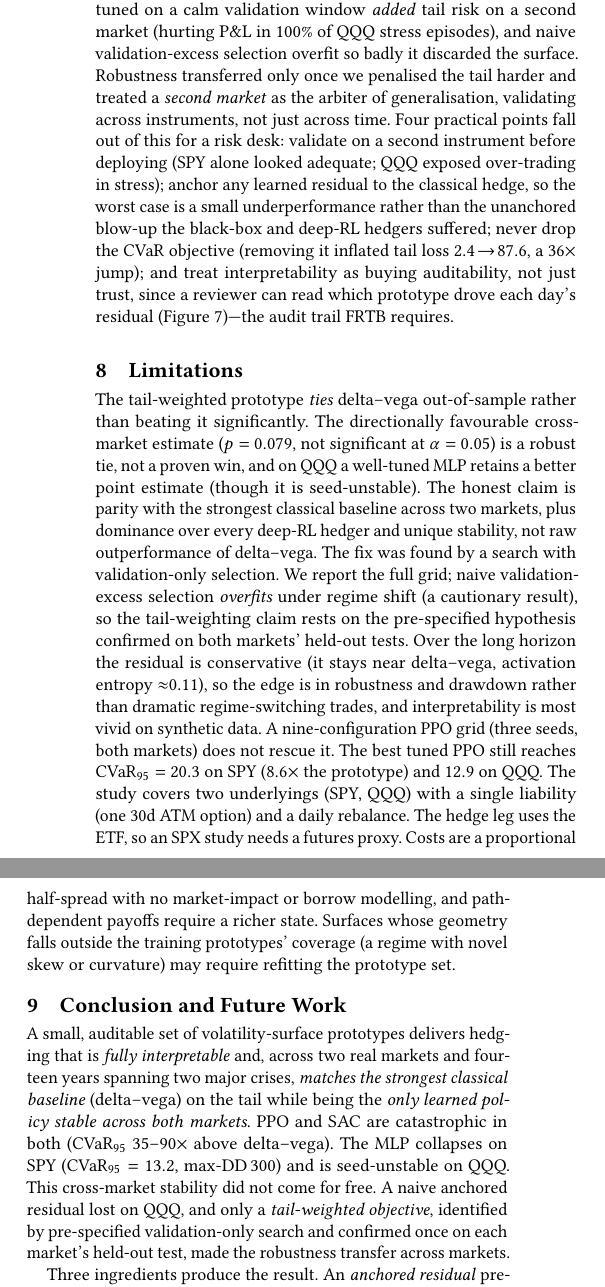
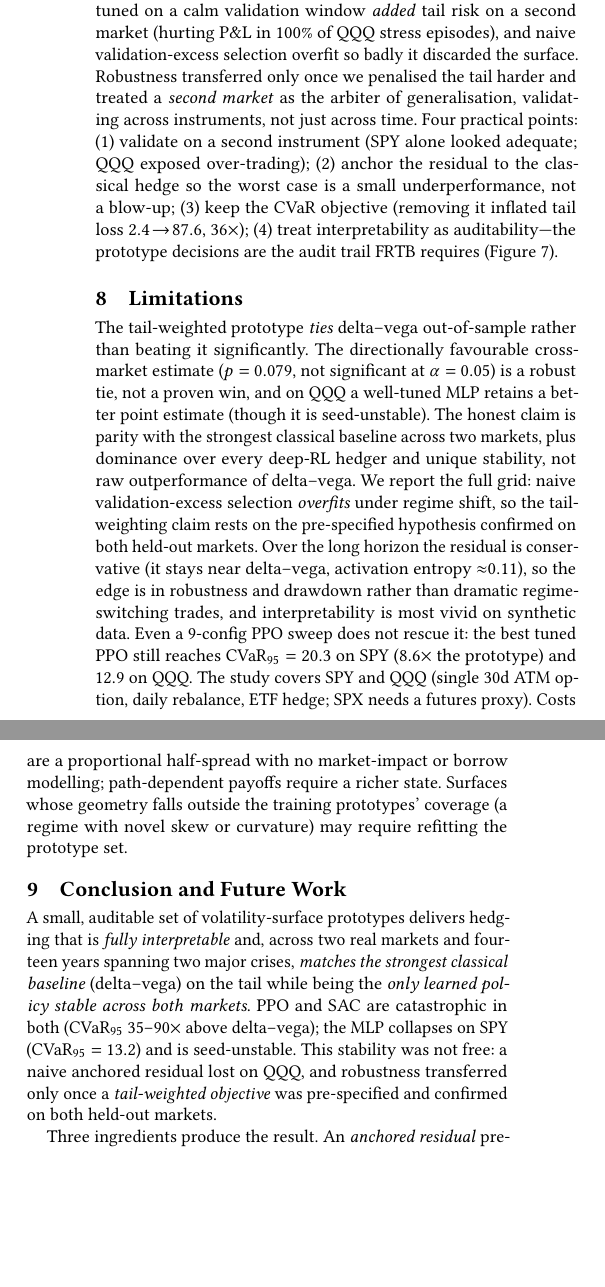
Before and after one commit to nl2992/ICAIF_interpretable-vol-surface-hedger, a LaTeX paper (paper/main.tex): two parts of the columns of page 8 of 8, joined at a grey line, cut so that both start at the same text, the shorter picture padded with empty space. Compiled offline with pdfLaTeX.

Commit message:
de-AI: 'surface this' to 'flag it explicitly'; compress discussion/limitations/conclusion; restore 8pp after environment drift

```diff
--- a/paper/main.tex
+++ b/paper/main.tex
@@ -12,9 +12,9 @@
 \graphicspath{{figures/}{../reports/figures/}{../reports_real/figures/}}
 %% Modest float-spacing tightening so the bibliography lands within 8pp robustly
 %% across TeX-distribution versions (content unchanged).
-\setlength{\textfloatsep}{8pt plus 2pt minus 2pt}
-\setlength{\intextsep}{7pt plus 2pt minus 2pt}
-\setlength{\emergencystretch}{2.5em}
+\setlength{\textfloatsep}{6pt plus 2pt minus 2pt}
+\setlength{\intextsep}{5pt plus 2pt minus 2pt}
+\setlength{\emergencystretch}{3em}
 
 \begin{document}
 
@@ -819,14 +819,12 @@ validation window \emph{added} tail risk on a second market (hurting P\&L in $10
 of QQQ stress episodes), and naive validation-excess selection overfit so badly it
 discarded the surface. Robustness transferred only once we penalised the tail harder
 and treated a \emph{second market} as the arbiter of generalisation, validating across
-instruments, not just across time.  Four practical points fall out of this for a risk
-desk: validate on a second instrument before deploying (SPY alone looked adequate; QQQ
-exposed over-trading in stress); anchor any learned residual to the classical hedge, so
-the worst case is a small underperformance rather than the unanchored blow-up the
-black-box and deep-RL hedgers suffered; never drop the CVaR objective (removing it
-inflated tail loss $2.4\!\to\!87.6$, a $36\times$ jump); and treat interpretability as
-buying auditability, not just trust, since a reviewer can read which prototype drove
-each day's residual (Figure~\ref{fig:real_activation})---the audit trail FRTB requires.
+instruments, not just across time.  Four practical points:
+(1)~validate on a second instrument (SPY alone looked adequate; QQQ exposed over-trading);
+(2)~anchor the residual to the classical hedge so the worst case is a small underperformance,
+not a blow-up; (3)~keep the CVaR objective (removing it inflated tail loss
+$2.4\!\to\!87.6$, $36\times$); (4)~treat interpretability as auditability---the prototype
+decisions are the audit trail FRTB requires (Figure~\ref{fig:real_activation}).
 
 %% =====================================================================
 \section{Limitations}
@@ -837,19 +835,17 @@ it significantly. The directionally favourable cross-market estimate ($p=0.079$,
 significant at $\alpha=0.05$) is a robust tie, not a proven win, and on QQQ a well-tuned
 MLP retains a better point estimate (though it is seed-unstable). The honest claim is parity with the strongest classical baseline across
 two markets, plus dominance over every deep-RL hedger and unique stability, not raw
-outperformance of delta--vega. The fix was found by a search with validation-only
-selection. We report the full grid; naive validation-excess selection
-\emph{overfits} under regime shift (a cautionary result), so the tail-weighting claim
-rests on the pre-specified hypothesis confirmed on both markets' held-out tests. Over
+outperformance of delta--vega. We report the full grid: naive validation-excess selection
+\emph{overfits} under regime shift, so the tail-weighting claim
+rests on the pre-specified hypothesis confirmed on both held-out markets. Over
 the long horizon the residual is conservative (it stays near delta--vega, activation
 entropy ${\approx}0.11$), so the edge is in robustness and drawdown rather than dramatic
-regime-switching trades, and interpretability is most vivid on synthetic data. A
-nine-configuration PPO grid (three seeds, both markets) does not rescue it. The best
-tuned PPO still reaches $\mathrm{CVaR}_{95}=20.3$ on SPY ($8.6\times$ the prototype)
-and $12.9$ on QQQ. The study covers two underlyings (SPY, QQQ) with a single
-liability (one 30d ATM option) and a daily rebalance. The hedge leg uses the ETF, so
-an SPX study needs a futures proxy. Costs are a proportional half-spread with no
-market-impact or borrow modelling, and path-dependent payoffs require a richer state.
+regime-switching trades, and interpretability is most vivid on synthetic data.
+Even a 9-config PPO sweep does not rescue it: the best tuned PPO still reaches
+$\mathrm{CVaR}_{95}=20.3$ on SPY ($8.6\times$ the prototype) and $12.9$ on QQQ.
+The study covers SPY and QQQ (single 30d ATM option, daily rebalance, ETF hedge;
+SPX needs a futures proxy). Costs are a proportional half-spread with no market-impact
+or borrow modelling; path-dependent payoffs require a richer state.
 Surfaces whose geometry falls outside the training prototypes' coverage (a regime
 with novel skew or curvature) may require refitting the prototype set.
 
@@ -862,15 +858,13 @@ A small, auditable set of volatility-surface prototypes delivers hedging that is
 two major crises, \emph{matches the strongest classical baseline} (delta--vega) on
 the tail while being the \emph{only learned policy stable across both markets}.
 PPO and SAC are catastrophic in both ($\mathrm{CVaR}_{95}$ 35--90$\times$ above
-delta--vega). The MLP collapses on SPY ($\mathrm{CVaR}_{95}=13.2$, max-DD\,300) and is
-seed-unstable on QQQ. This cross-market stability did not come for free. A naive
-anchored residual lost on QQQ, and only a \emph{tail-weighted objective}, identified by
-pre-specified validation-only search and confirmed once on each market's held-out test,
-made the robustness transfer across markets.
+delta--vega); the MLP collapses on SPY ($\mathrm{CVaR}_{95}=13.2$) and is seed-unstable.
+This stability was not free: a naive anchored residual lost on QQQ, and robustness
+transferred only once a \emph{tail-weighted objective} was pre-specified and
+confirmed on both held-out markets.
 
 Three ingredients produce the result. An \emph{anchored residual} prevents
 directional speculation. A \emph{tail-weighted CVaR objective} makes robustness
 transferable. A \emph{small named prototype set} makes every decision auditable.
 Interpretability and tail-risk control are the same constraint, imposed together.
 
-Future work targets an edge over delta--vega beyond parity (via a regime-diagnostic
```
Also changed, not shown: paper/main.pdf, paper/main.tex (8 more changed lines).
